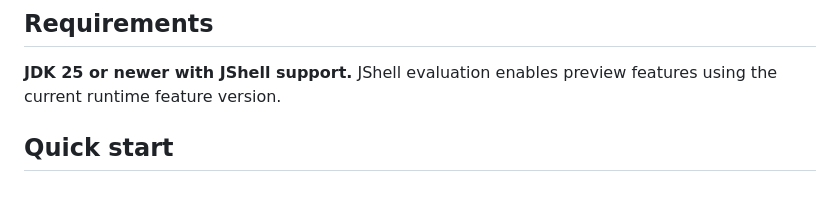
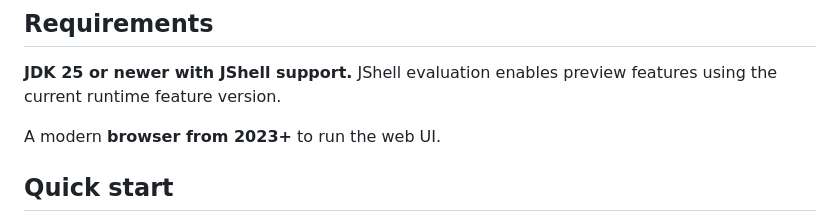
Before and after one commit to forax/jvisualbook, a Markdown page: README.md, the part around the change. Rendered like a GitHub page; blank space fills up the shorter version.

Commit message:
add browser requirement

```diff
--- a/README.md
+++ b/README.md
@@ -21,6 +21,8 @@ View it as a document or slide deck, edit snippets in the browser, and auto-run
 
 **JDK 25 or newer with JShell support.**
 JShell evaluation enables preview features using the current runtime feature version.
+
+A modern **browser from 2023+** to run the web UI.
 
 ## Quick start
 
```
